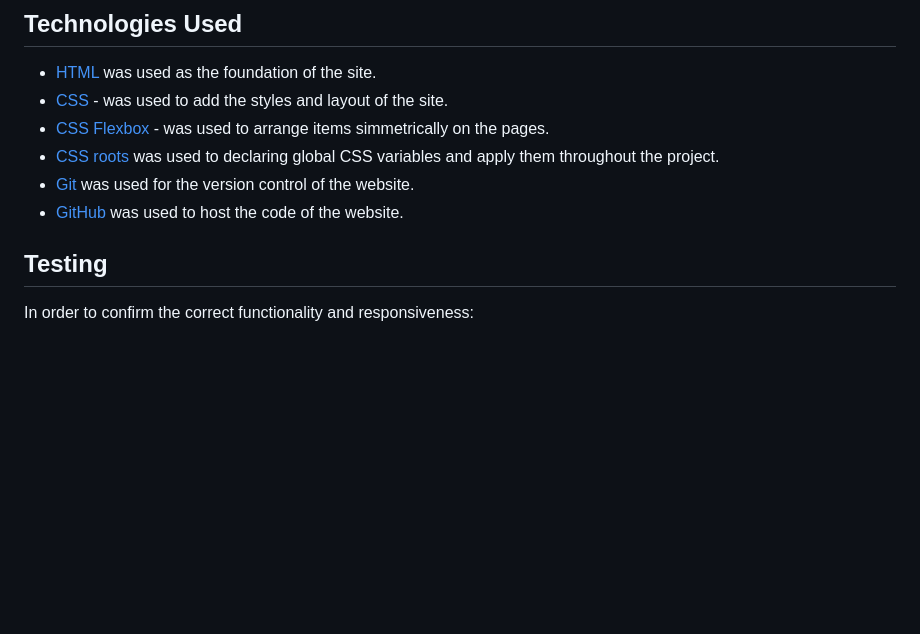
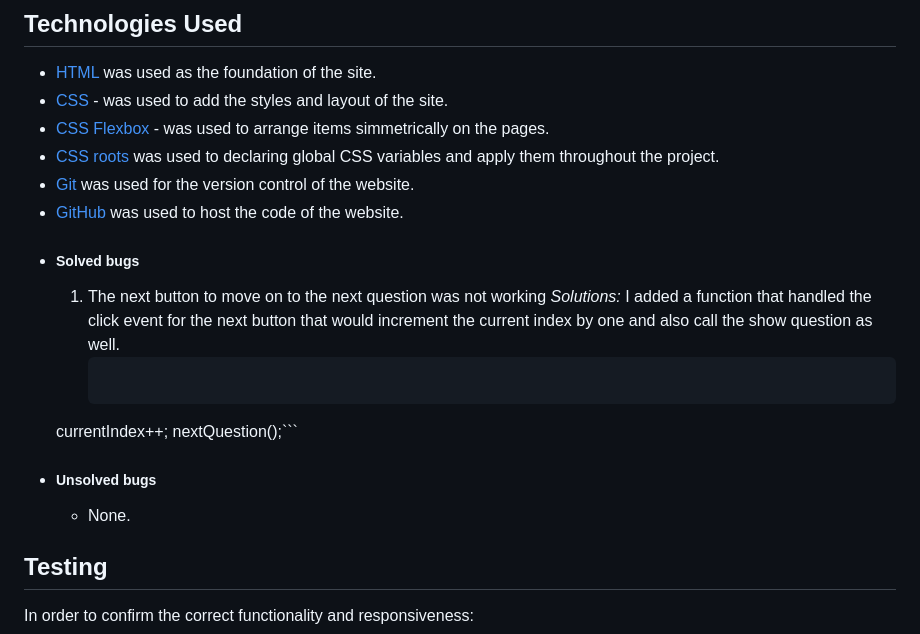
Before and after one commit to khalidcodes1/Are-You-A-Man-Utd-Fan, a Markdown page: README.md, the part around the change printed below. GitHub-like rendering; blank space fills up the shorter version.

````diff
--- a/README.md
+++ b/README.md
@@ -56,6 +56,16 @@ The flowchart represents the logic of the application:
 - [Git](https://git-scm.com/) was used for the version control of the website.
 - [GitHub](https://github.com/) was used to host the code of the website.
 
++ ##### Solved bugs
+    1. The next button to move on to the next question was not working
+        *Solutions:* I added a function that handled the click event for the next button that would increment the current index by one and also call the show question as well.
+        ```nextButton.addEventListener('click', () => {
+    currentIndex++;
+    nextQuestion();```
++ ##### Unsolved bugs
+    - None.
+
+
 ## Testing
 
 In order to confirm the correct functionality and responsiveness:
````
Also changed, not shown: other parts of README.md (+39 -0 lines), documentation/lighthouse_results.png (added).
